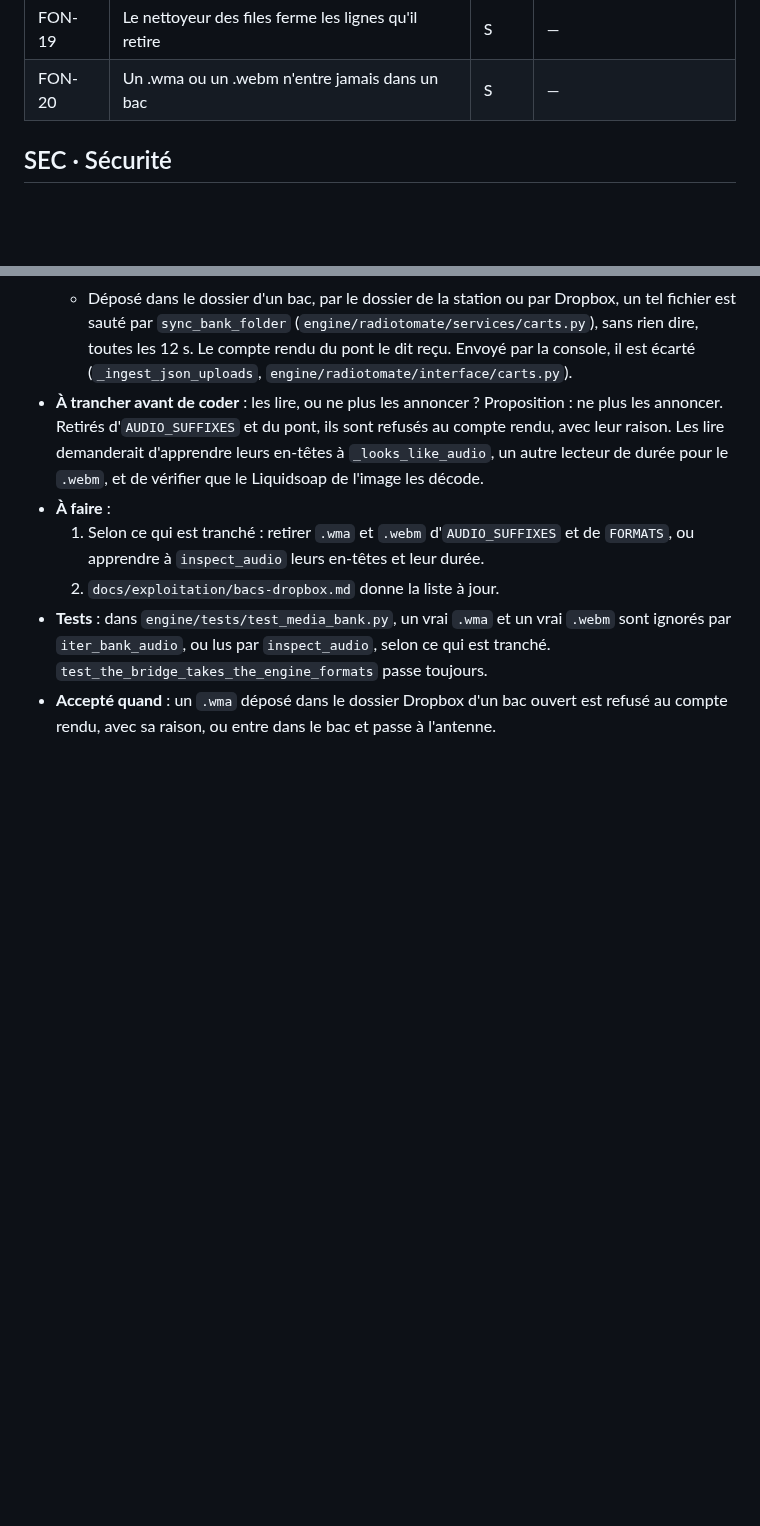
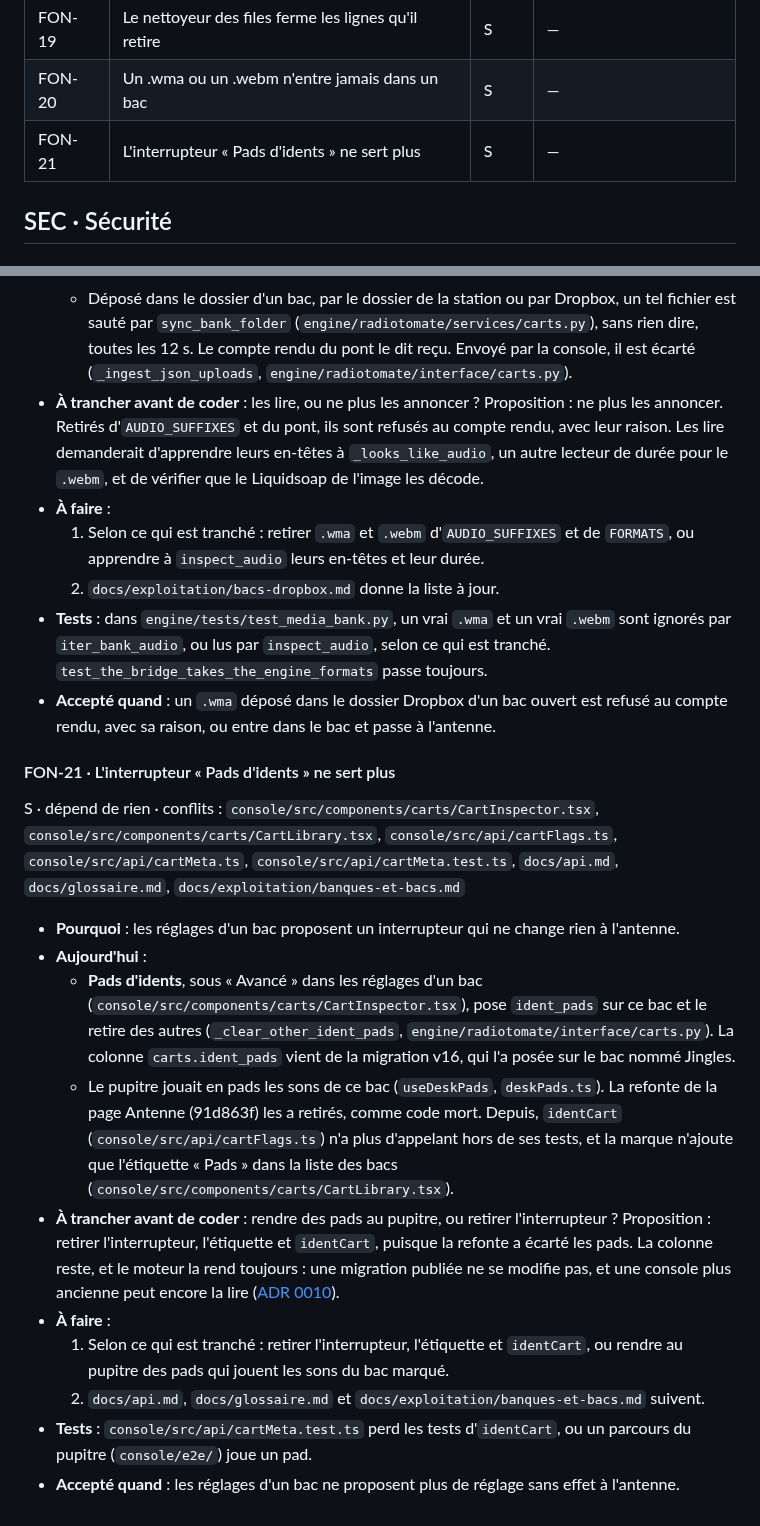
Before and after one commit to lazbutton/button, a Markdown page: docs/feuille-de-route/P2.md, 2 parts joined by grey strips. GitHub-like rendering; blank space fills up the shorter version.

Commit message:
Docs : FON-21, l'interrupteur « Pads d'idents » ne sert plus
En écrivant le guide des banques et des bacs, on a vu que l'interrupteur
« Pads d'idents » des réglages d'un bac n'a plus d'effet. Le pupitre
jouait en pads les sons du bac marqué, et la refonte de la page Antenne
(91d863f) a retiré ces pads comme code mort. identCart n'a plus
d'appelant, et la marque n'ajoute qu'une étiquette dans la liste.

La fiche propose de retirer l'interrupteur, en gardant la colonne de la
base, et laisse la question ouverte.

Co-Authored-By: Claude Opus 5.5 <noreply@anthropic.com>

```diff
--- a/docs/feuille-de-route/P2.md
+++ b/docs/feuille-de-route/P2.md
@@ -30,6 +30,7 @@ Ces fiches ne bloquent pas une mise en production. Elles rendent l'exploitation
 | FON-18 | Le pupitre n'efface pas une ligne de l'horloge | S | — |
 | FON-19 | Le nettoyeur des files ferme les lignes qu'il retire | S | — |
 | FON-20 | Un .wma ou un .webm n'entre jamais dans un bac | S | — |
+| FON-21 | L'interrupteur « Pads d'idents » ne sert plus | S | — |
 
 ## SEC · Sécurité
 
@@ -262,3 +263,18 @@ S · dépend de rien · conflits : `engine/radiotomate/services/media_bank.py`,
   2. `docs/exploitation/bacs-dropbox.md` donne la liste à jour.
 - **Tests** : dans `engine/tests/test_media_bank.py`, un vrai `.wma` et un vrai `.webm` sont ignorés par `iter_bank_audio`, ou lus par `inspect_audio`, selon ce qui est tranché. `test_the_bridge_takes_the_engine_formats` passe toujours.
 - **Accepté quand** : un `.wma` déposé dans le dossier Dropbox d'un bac ouvert est refusé au compte rendu, avec sa raison, ou entre dans le bac et passe à l'antenne.
+
+#### FON-21 · L'interrupteur « Pads d'idents » ne sert plus
+
+S · dépend de rien · conflits : `console/src/components/carts/CartInspector.tsx`, `console/src/components/carts/CartLibrary.tsx`, `console/src/api/cartFlags.ts`, `console/src/api/cartMeta.ts`, `console/src/api/cartMeta.test.ts`, `docs/api.md`, `docs/glossaire.md`, `docs/exploitation/banques-et-bacs.md`
+
+- **Pourquoi** : les réglages d'un bac proposent un interrupteur qui ne change rien à l'antenne.
+- **Aujourd'hui** :
+  - **Pads d'idents**, sous « Avancé » dans les réglages d'un bac (`console/src/components/carts/CartInspector.tsx`), pose `ident_pads` sur ce bac et le retire des autres (`_clear_other_ident_pads`, `engine/radiotomate/interface/carts.py`). La colonne `carts.ident_pads` vient de la migration v16, qui l'a posée sur le bac nommé Jingles.
+  - Le pupitre jouait en pads les sons de ce bac (`useDeskPads`, `deskPads.ts`). La refonte de la page Antenne (91d863f) les a retirés, comme code mort. Depuis, `identCart` (`console/src/api/cartFlags.ts`) n'a plus d'appelant hors de ses tests, et la marque n'ajoute que l'étiquette « Pads » dans la liste des bacs (`console/src/components/carts/CartLibrary.tsx`).
+- **À trancher avant de coder** : rendre des pads au pupitre, ou retirer l'interrupteur ? Proposition : retirer l'interrupteur, l'étiquette et `identCart`, puisque la refonte a écarté les pads. La colonne reste, et le moteur la rend toujours : une migration publiée ne se modifie pas, et une console plus ancienne peut encore la lire ([ADR 0010](../decisions/0010-moteur-et-console-se-deploient-a-part.md)).
+- **À faire** :
+  1. Selon ce qui est tranché : retirer l'interrupteur, l'étiquette et `identCart`, ou rendre au pupitre des pads qui jouent les sons du bac marqué.
+  2. `docs/api.md`, `docs/glossaire.md` et `docs/exploitation/banques-et-bacs.md` suivent.
+- **Tests** : `console/src/api/cartMeta.test.ts` perd les tests d'`identCart`, ou un parcours du pupitre (`console/e2e/`) joue un pad.
+- **Accepté quand** : les réglages d'un bac ne proposent plus de réglage sans effet à l'antenne.
```
